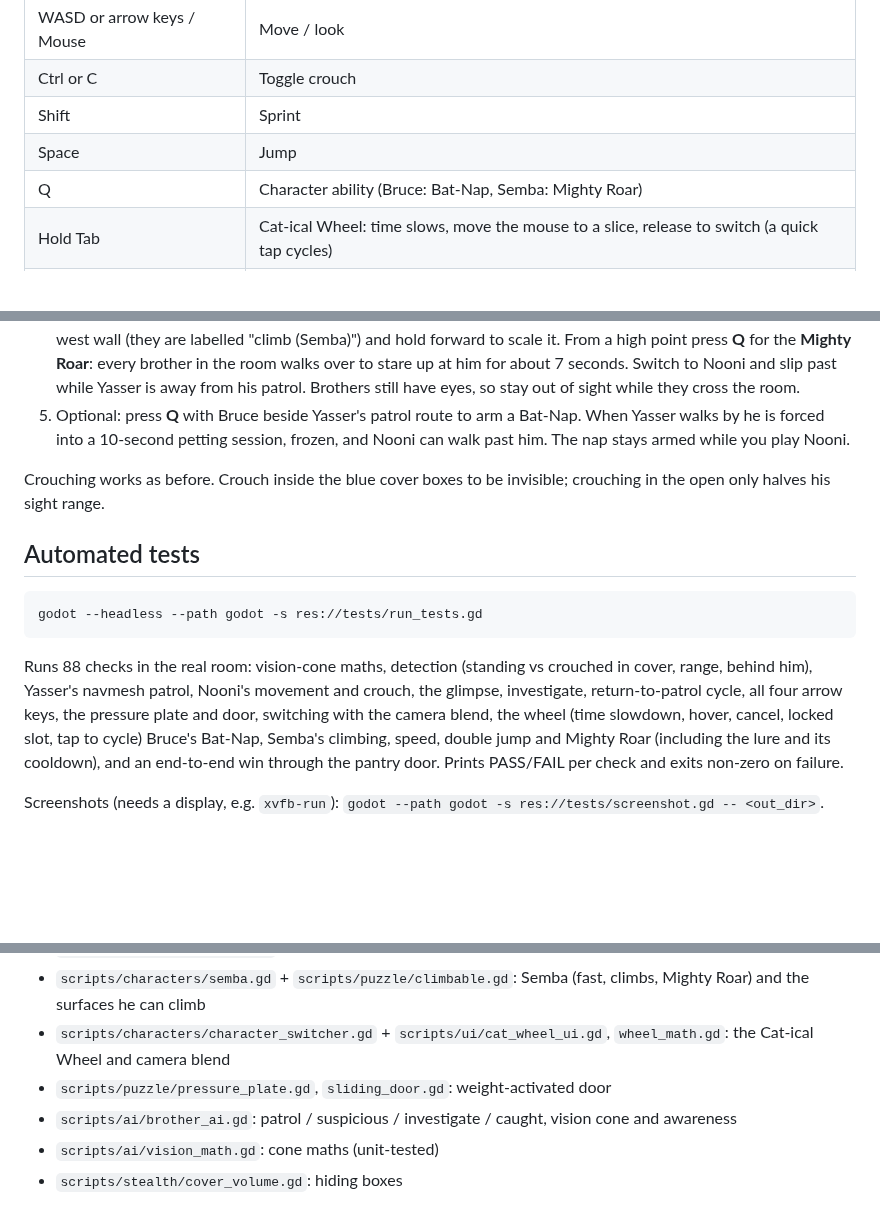
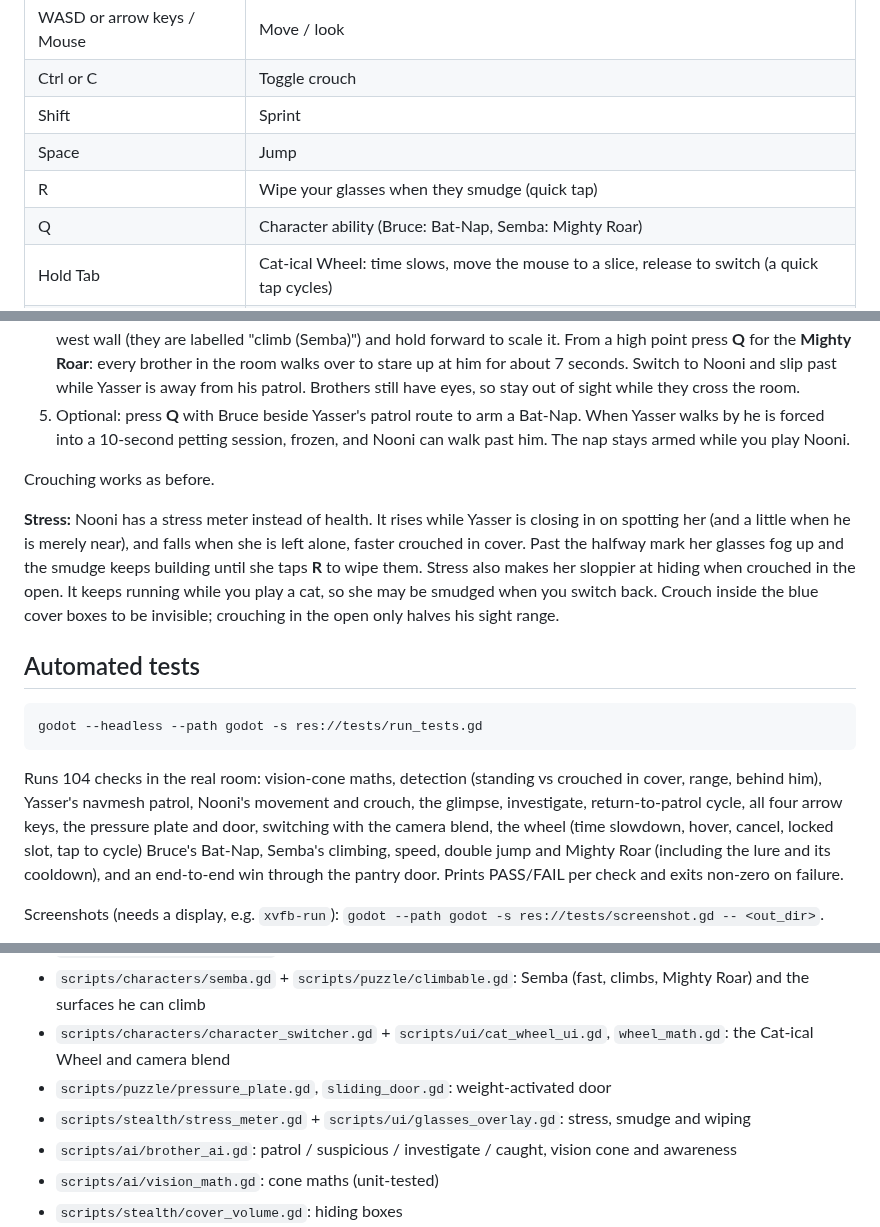
Before and after one commit to ffawazz/NooniGame, a Markdown page: godot/README.md, 3 parts joined by grey strips. GitHub-like rendering; blank space fills up the shorter version.

Commit message:
Godot: Nooni's stress meter and glasses smudge (wipe with R); 104 headless checks
Co-Authored-By: Claude Sonnet 5.5 <noreply@anthropic.com>
Claude-Session: https://claude.ai/code/session_017HFFaWguzWiXpyYVQLRizh

````diff
--- a/godot/README.md
+++ b/godot/README.md
@@ -13,6 +13,7 @@ Everything in the room is built in code, so there is no scene to assemble by han
 | Ctrl or C | Toggle crouch |
 | Shift | Sprint |
 | Space | Jump |
+| R | Wipe your glasses when they smudge (quick tap) |
 | Q | Character ability (Bruce: Bat-Nap, Semba: Mighty Roar) |
 | Hold Tab | Cat-ical Wheel: time slows, move the mouse to a slice, release to switch (a quick tap cycles) |
 | 1 / 2 / 3 | Switch straight to Nooni / Bruce / Semba |
@@ -25,13 +26,15 @@ Everything in the room is built in code, so there is no scene to assemble by han
 4. Optional: **Semba** (press **3**) is fast, has a double jump and climbs. Push toward the bookshelf or the curtain on the west wall (they are labelled "climb (Semba)") and hold forward to scale it. From a high point press **Q** for the **Mighty Roar**: every brother in the room walks over to stare up at him for about 7 seconds. Switch to Nooni and slip past while Yasser is away from his patrol. Brothers still have eyes, so stay out of sight while they cross the room.
 5. Optional: press **Q** with Bruce beside Yasser's patrol route to arm a Bat-Nap. When Yasser walks by he is forced into a 10-second petting session, frozen, and Nooni can walk past him. The nap stays armed while you play Nooni.
 
-Crouching works as before. Crouch inside the blue cover boxes to be invisible; crouching in the open only halves his sight range.
+Crouching works as before.
+
+**Stress:** Nooni has a stress meter instead of health. It rises while Yasser is closing in on spotting her (and a little when he is merely near), and falls when she is left alone, faster crouched in cover. Past the halfway mark her glasses fog up and the smudge keeps building until she taps **R** to wipe them. Stress also makes her sloppier at hiding when crouched in the open. It keeps running while you play a cat, so she may be smudged when you switch back. Crouch inside the blue cover boxes to be invisible; crouching in the open only halves his sight range.
 
 ## Automated tests
 ```
 godot --headless --path godot -s res://tests/run_tests.gd
 ```
-Runs 88 checks in the real room: vision-cone maths, detection (standing vs crouched in cover, range, behind him), Yasser's navmesh patrol, Nooni's movement and crouch, the glimpse, investigate, return-to-patrol cycle, all four arrow keys, the pressure plate and door, switching with the camera blend, the wheel (time slowdown, hover, cancel, locked slot, tap to cycle) Bruce's Bat-Nap, Semba's climbing, speed, double jump and Mighty Roar (including the lure and its cooldown), and an end-to-end win through the pantry door. Prints PASS/FAIL per check and exits non-zero on failure.
+Runs 104 checks in the real room: vision-cone maths, detection (standing vs crouched in cover, range, behind him), Yasser's navmesh patrol, Nooni's movement and crouch, the glimpse, investigate, return-to-patrol cycle, all four arrow keys, the pressure plate and door, switching with the camera blend, the wheel (time slowdown, hover, cancel, locked slot, tap to cycle) Bruce's Bat-Nap, Semba's climbing, speed, double jump and Mighty Roar (including the lure and its cooldown), and an end-to-end win through the pantry door. Prints PASS/FAIL per check and exits non-zero on failure.
 
 Screenshots (needs a display, e.g. `xvfb-run`): `godot --path godot -s res://tests/screenshot.gd -- <out_dir>`.
 
@@ -55,6 +58,7 @@ Screenshots (needs a display, e.g. `xvfb-run`): `godot --path godot -s res://tes
 - `scripts/characters/semba.gd` + `scripts/puzzle/climbable.gd`: Semba (fast, climbs, Mighty Roar) and the surfaces he can climb
 - `scripts/characters/character_switcher.gd` + `scripts/ui/cat_wheel_ui.gd`, `wheel_math.gd`: the Cat-ical Wheel and camera blend
 - `scripts/puzzle/pressure_plate.gd`, `sliding_door.gd`: weight-activated door
+- `scripts/stealth/stress_meter.gd` + `scripts/ui/glasses_overlay.gd`: stress, smudge and wiping
 - `scripts/ai/brother_ai.gd`: patrol / suspicious / investigate / caught, vision cone and awareness
 - `scripts/ai/vision_math.gd`: cone maths (unit-tested)
 - `scripts/stealth/cover_volume.gd`: hiding boxes
````
Also changed, not shown: docs/screenshots/smudged.png (added), docs/screenshots/wiping.png (added), 9 other files.
